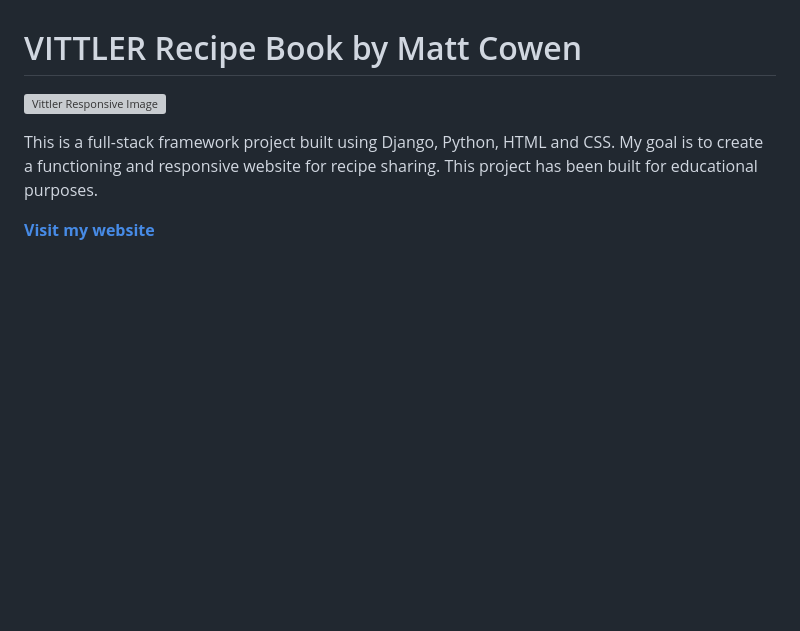
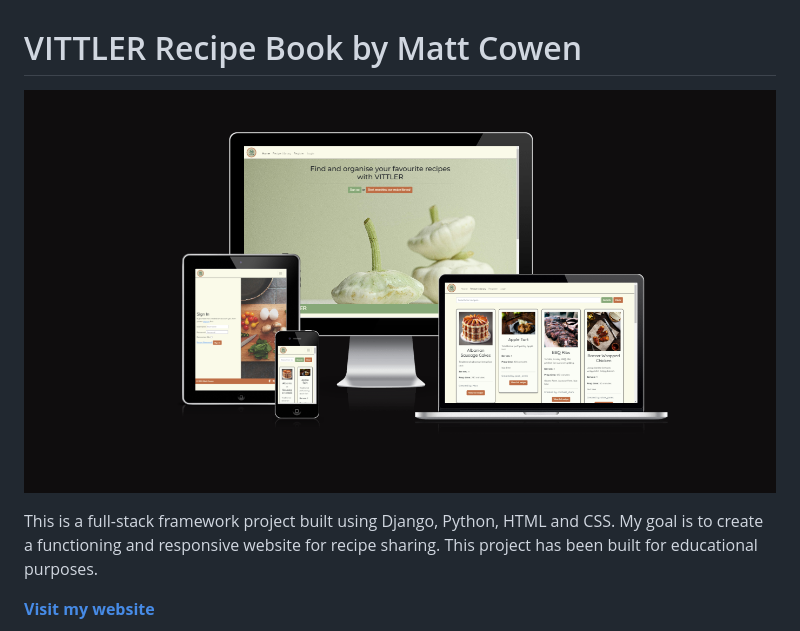
Before and after one commit to Matt-Cowen/Vittler, a Markdown page: README.md, the part around the change. Rendered like a GitHub page; blank space fills up the shorter version; grey boxes are pictures that could not be loaded.

```diff
--- a/README.md
+++ b/README.md
@@ -1,7 +1,7 @@
 # VITTLER Recipe Book by Matt Cowen
 
 
-![Vittler Responsive Image](/static/images/readme/screenshots/amiresponsivetest.png)
+![Vittler Responsive Image](/static/images/readme/amiresponsivetest.png)
 
 This is a full-stack framework project built using Django, Python, HTML and CSS. My goal is to create a functioning and responsive website for recipe sharing. This project has been built for educational purposes.
 
```
